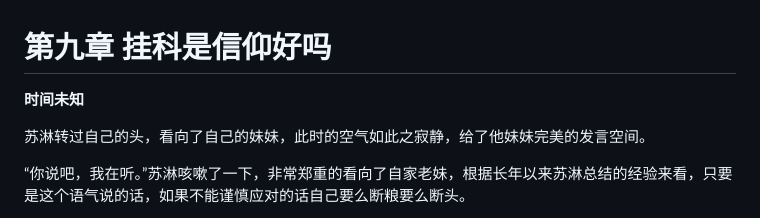
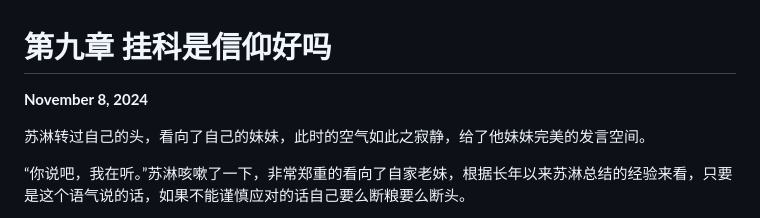
Before and after one commit to alltobebetter/BoB-Novel, a Markdown page: 溯境仙途/10.md, the part around the change. Rendered like a GitHub page.

```diff
--- a/溯境仙途/10.md
+++ b/溯境仙途/10.md
@@ -1,6 +1,6 @@
 # 第九章 挂科是信仰好吗
 
-**时间未知**
+**November 8, 2024**
 
 苏淋转过自己的头，看向了自己的妹妹，此时的空气如此之寂静，给了他妹妹完美的发言空间。
 
```
